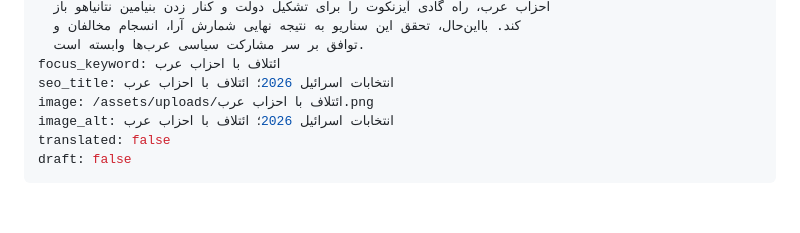
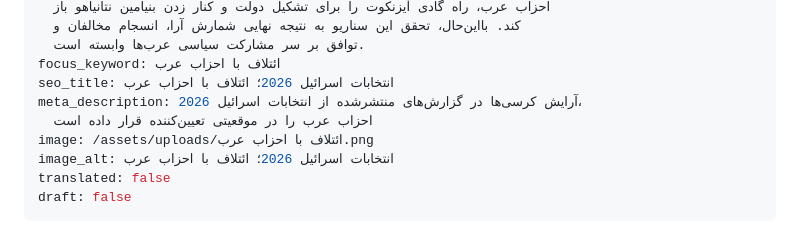
Before and after one commit to mojtabamomeni1367/portfolio, a Markdown page: content/analyses/israel-election-2026-arab-parties-fa.md, the part around the change. Rendered like a GitHub page; blank space fills up the shorter version.

Commit message:
Update content/analyses/israel-election-2026-arab-parties-fa.md (via Pages CMS)

```diff
--- a/content/analyses/israel-election-2026-arab-parties-fa.md
+++ b/content/analyses/israel-election-2026-arab-parties-fa.md
@@ -16,6 +16,8 @@ summary: آرایش کرسی‌ها در گزارش‌های منتشرشده ا
   توافق بر سر مشارکت سیاسی عرب‌ها وابسته است.
 focus_keyword: ائتلاف با احزاب عرب
 seo_title: انتخابات اسرائیل 2026؛ ائتلاف با احزاب عرب
+meta_description: آرایش کرسی‌ها در گزارش‌های منتشرشده از انتخابات اسرائیل 2026،
+  احزاب عرب را در موقعیتی تعیین‌کننده قرار داده است
 image: /assets/uploads/ائتلاف با احزاب عرب.png
 image_alt: انتخابات اسرائیل 2026؛ ائتلاف با احزاب عرب
 translated: false
```
